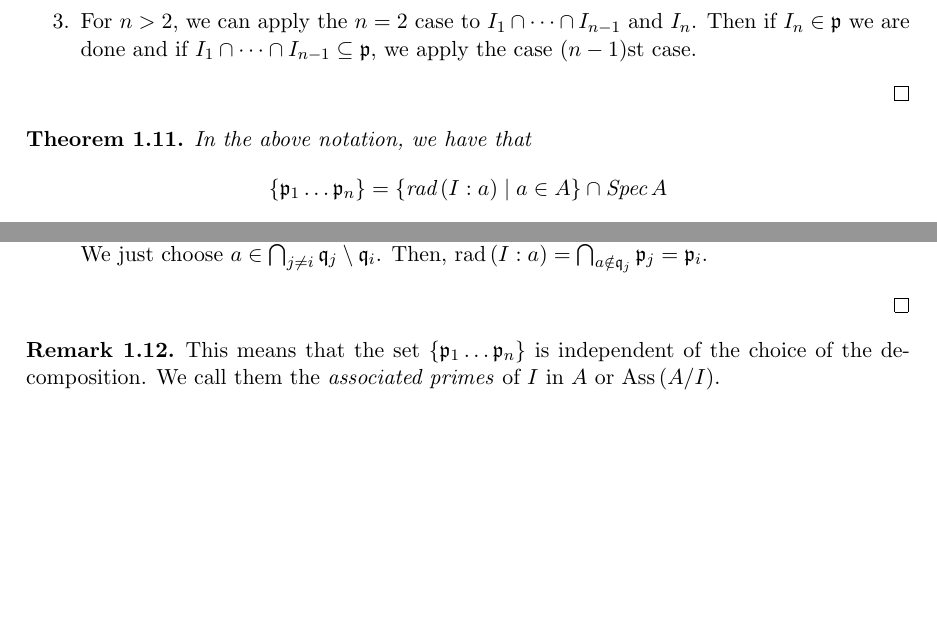
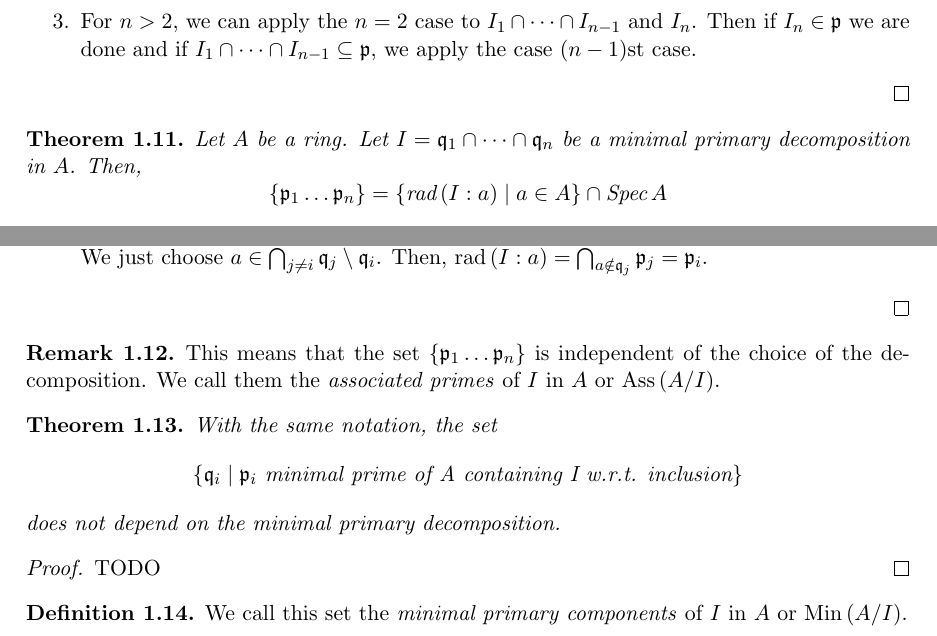
Before and after one commit to ferranEspuna/commutative_algebra, a LaTeX problem sheet (exam_theory.tex, which reads theory/primary_decomposition.tex): two parts of page 3 of 3, joined at a grey line, cut so that both start at the same text, the shorter picture padded with empty space. Compiled offline with pdfLaTeX.

Commit message:
Big primary decomposition theorem

```diff
--- a/theory/primary_decomposition.tex
+++ b/theory/primary_decomposition.tex
@@ -178,7 +178,9 @@
 
 
 \begin{theorem}
-    In the above notation, we have that
+    Let $A$ be a ring.
+    Let $I = \mathfrak{q}_1 \cap \cdots \cap \mathfrak{q}_n$ be a minimal primary decomposition in $A$.
+    Then,
     \[\{\mathfrak{p}_1 \ldots \mathfrak{p}_n\} =
     \{\text{rad}\,(I : a) \mid a \in A\} \cap \text{Spec}\,A\]
 
@@ -226,3 +228,16 @@
     or $\text{Ass}\,(A/I)$.
 
 \end{rk}
+
+\begin{theorem}
+    With the same notation, the set \[\{\mathfrak{q}_i \mid \mathfrak{p}_i \text{ minimal prime of A containing I w.r.t. inclusion}\}\]
+    does not depend on the minimal primary decomposition.
+
+    \begin{proof}
+        TODO %TODO
+    \end{proof}
+\end{theorem}
+
+\begin{defn}
+    We call this set the \emph{minimal primary components} of $I$ in $A$ or $\text{Min}\,(A/I)$.
+\end{defn}
```
